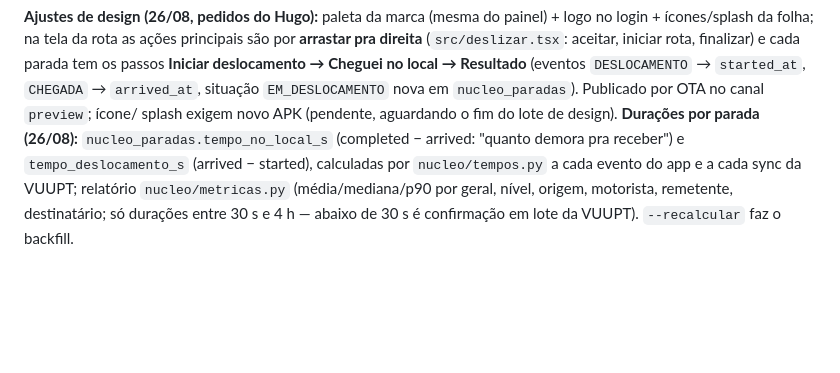
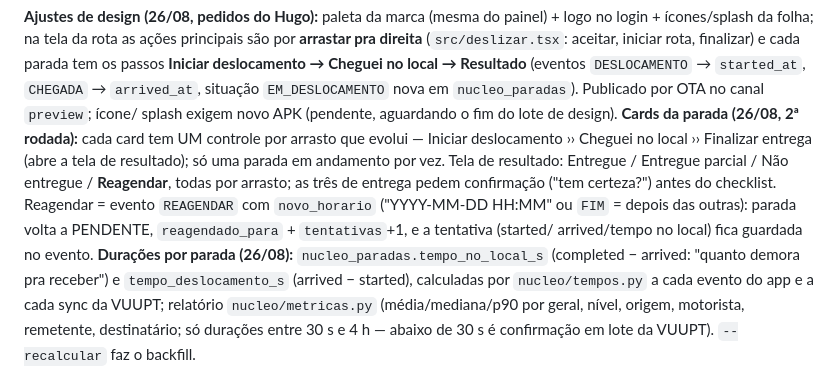
Before and after one commit to hmacol/stokki-eventos-agent, a Markdown page: DOC_EXECUCAO_CLAUDE_APP_MOTORISTAS.md, the part around the change. GitHub-like rendering; blank space fills up the shorter version.

Commit message:
Doc app motoristas: cards por arrasto e Reagendar

```diff
--- a/DOC_EXECUCAO_CLAUDE_APP_MOTORISTAS.md
+++ b/DOC_EXECUCAO_CLAUDE_APP_MOTORISTAS.md
@@ -289,6 +289,15 @@ deslocamento → Cheguei no local → Resultado** (eventos `DESLOCAMENTO`
 → `started_at`, `CHEGADA` → `arrived_at`, situação `EM_DESLOCAMENTO`
 nova em `nucleo_paradas`). Publicado por OTA no canal `preview`; ícone/
 splash exigem novo APK (pendente, aguardando o fim do lote de design).
+**Cards da parada (26/08, 2ª rodada):** cada card tem UM controle por
+arrasto que evolui — Iniciar deslocamento ›› Cheguei no local ›› Finalizar
+entrega (abre a tela de resultado); só uma parada em andamento por vez.
+Tela de resultado: Entregue / Entregue parcial / Não entregue / **Reagendar**,
+todas por arrasto; as três de entrega pedem confirmação ("tem certeza?")
+antes do checklist. Reagendar = evento `REAGENDAR` com `novo_horario`
+("YYYY-MM-DD HH:MM" ou `FIM` = depois das outras): parada volta a
+PENDENTE, `reagendado_para` + `tentativas`+1, e a tentativa (started/
+arrived/tempo no local) fica guardada no evento.
 **Durações por parada (26/08):** `nucleo_paradas.tempo_no_local_s`
 (completed − arrived: "quanto demora pra receber") e
 `tempo_deslocamento_s` (arrived − started), calculadas por
```
